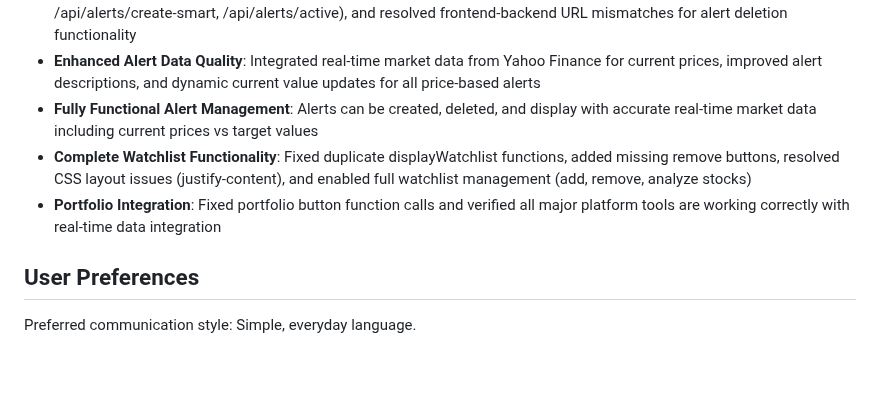
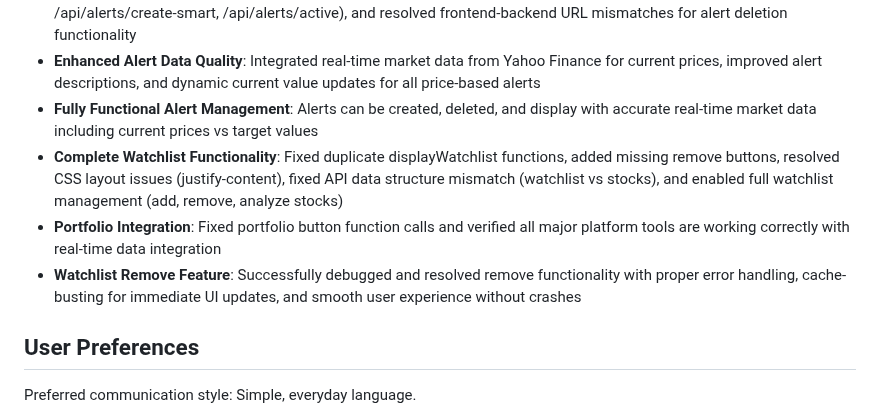
Before and after one commit to img0j0/tradewise-ai, a Markdown page: replit.md, the part around the change. Rendered like a GitHub page; blank space fills up the shorter version.

Commit message:
Improve stock tracking and watchlist features with enhanced alert options
Fix watchlist API data mismatch, enhance alert data quality and fix smart alerts.

Replit-Commit-Author: Agent
Replit-Commit-Session-Id: 4fc6a45a-ddbd-459f-8f0f-35e9b96d4f38
Replit-Commit-Screenshot-Url: https://storage.googleapis.com/screenshot-production-us-central1/faac9d14-f6e8-472b-b68f-2222f8439d93/4fc6a45a-ddbd-459f-8f0f-35e9b96d4f38/6D3axo3

```diff
--- a/replit.md
+++ b/replit.md
@@ -17,8 +17,9 @@ TradeWise AI is a sophisticated stock analysis platform that provides AI-powered
 - **Complete Smart Alerts System**: Fixed all LSP errors, added missing API endpoints (/api/alerts/suggestions, /api/alerts/create-smart, /api/alerts/active), and resolved frontend-backend URL mismatches for alert deletion functionality
 - **Enhanced Alert Data Quality**: Integrated real-time market data from Yahoo Finance for current prices, improved alert descriptions, and dynamic current value updates for all price-based alerts
 - **Fully Functional Alert Management**: Alerts can be created, deleted, and display with accurate real-time market data including current prices vs target values
-- **Complete Watchlist Functionality**: Fixed duplicate displayWatchlist functions, added missing remove buttons, resolved CSS layout issues (justify-content), and enabled full watchlist management (add, remove, analyze stocks)
+- **Complete Watchlist Functionality**: Fixed duplicate displayWatchlist functions, added missing remove buttons, resolved CSS layout issues (justify-content), fixed API data structure mismatch (watchlist vs stocks), and enabled full watchlist management (add, remove, analyze stocks)
 - **Portfolio Integration**: Fixed portfolio button function calls and verified all major platform tools are working correctly with real-time data integration
+- **Watchlist Remove Feature**: Successfully debugged and resolved remove functionality with proper error handling, cache-busting for immediate UI updates, and smooth user experience without crashes
 
 ## User Preferences
 
```
